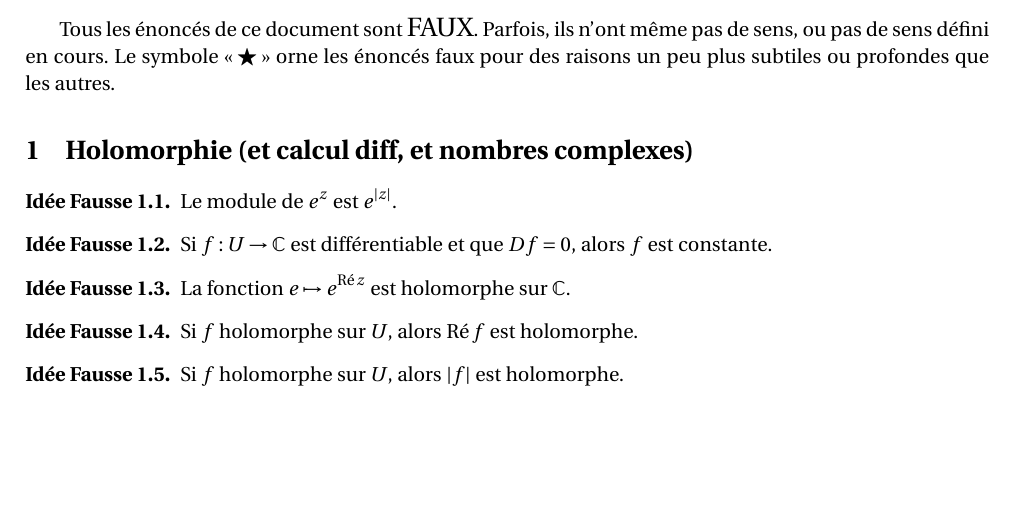
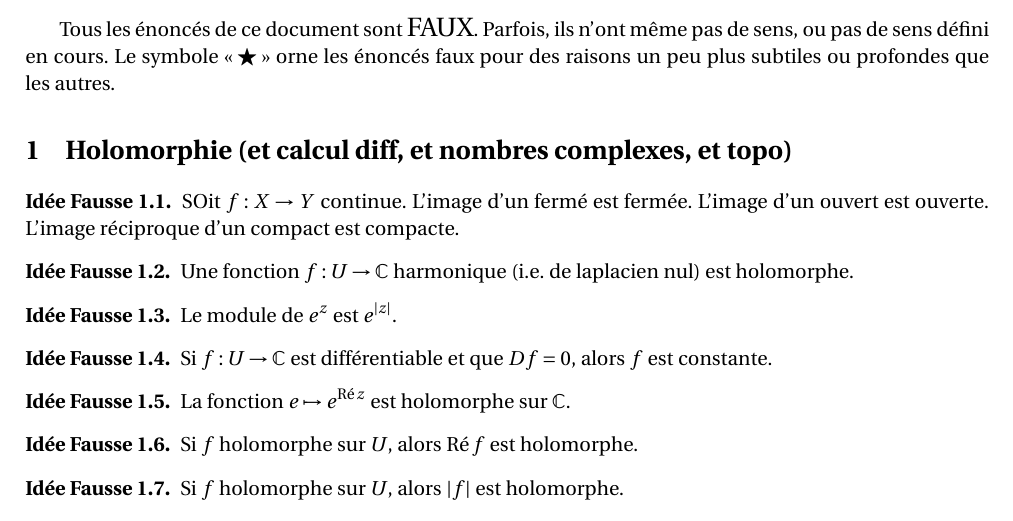
Before and after one commit to dmegy/analyse-complexe, a LaTeX document (analyse_complexe_idees_fausses.tex): part of page 1 of 3, cut so that both start at the same text, the shorter picture padded with empty space. Compiled offline with pdfLaTeX.

Commit message:
idees fausses calcul diff

```diff
--- a/analyse_complexe_idees_fausses.tex
+++ b/analyse_complexe_idees_fausses.tex
@@ -134,7 +134,17 @@ Ce document est une liste d'idées fausses en analyse complexe.\\
 Tous les énoncés de ce document sont {\Large FAUX}. Parfois, ils n'ont même pas de sens, ou pas de sens défini en cours.
 Le symbole \og\important\fg{} orne les énoncés faux pour des raisons un peu plus subtiles ou profondes que les autres.
 
-\section{Holomorphie (et calcul diff, et nombres complexes)}
+\section{Holomorphie (et calcul diff, et nombres complexes, et topo)}
+
+% convergences d'intégrales
+
+\begin{ideeFausse}
+SOit $f : X\to Y$ continue. L'image d'un fermé est fermée. L'image d'un ouvert est ouverte. L'image réciproque d'un compact est compacte.
+\end{ideeFausse}
+
+\begin{ideeFausse}
+Une fonction $f : U\to \C$ harmonique (i.e. de laplacien nul) est holomorphe.
+\end{ideeFausse}
 
 \begin{ideeFausse}
 Le module de $e^z$ est $e^{|z|}$.
```
Also changed, not shown: analyse_complexe_idees_fausses.pdf, analyse_complexe_idees_fausses.tex (26 more changed lines), 1 other file.
